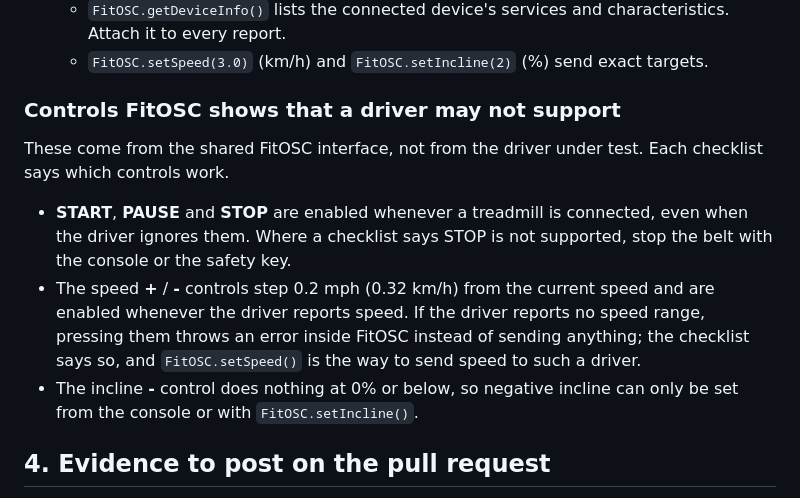
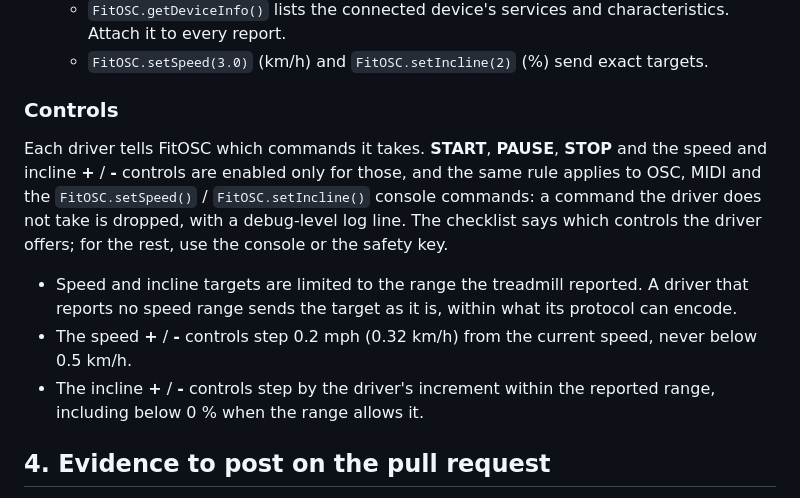
Before and after one commit to Duinrahaic/FitOSC, a Markdown page: docs/driver-validation/README.md, the part around the change. Drawn GitHub-style.

Commit message:
Describe the controls the KingSmith FTMS driver offers
The shared controls now follow each driver's commands and the FTMS parser
no longer shows an unavailable incline as 3276.7 %, so the checklist drops
those limits.

```diff
--- a/docs/driver-validation/README.md
+++ b/docs/driver-validation/README.md
@@ -59,18 +59,18 @@ A failed connection shows its reason under **Currently Connected**, and the log
   - `FitOSC.getDeviceInfo()` lists the connected device's services and characteristics. Attach it to every report.
   - `FitOSC.setSpeed(3.0)` (km/h) and `FitOSC.setIncline(2)` (%) send exact targets.
 
-### Controls FitOSC shows that a driver may not support
+### Controls
 
-These come from the shared FitOSC interface, not from the driver under test. Each checklist says which controls
-work.
+Each driver tells FitOSC which commands it takes. **START**, **PAUSE**, **STOP** and the speed and incline **+** /
+**-** controls are enabled only for those, and the same rule applies to OSC, MIDI and the `FitOSC.setSpeed()` /
+`FitOSC.setIncline()` console commands: a command the driver does not take is dropped, with a debug-level log line.
+The checklist says which controls the driver offers; for the rest, use the console or the safety key.
 
-- **START**, **PAUSE** and **STOP** are enabled whenever a treadmill is connected, even when the driver ignores them.
-  Where a checklist says STOP is not supported, stop the belt with the console or the safety key.
-- The speed **+** / **-** controls step 0.2 mph (0.32 km/h) from the current speed and are enabled whenever the
-  driver reports speed. If the driver reports no speed range, pressing them throws an error inside FitOSC instead of
-  sending anything; the checklist says so, and `FitOSC.setSpeed()` is the way to send speed to such a driver.
-- The incline **-** control does nothing at 0% or below, so negative incline can only be set from the console or with
-  `FitOSC.setIncline()`.
+- Speed and incline targets are limited to the range the treadmill reported. A driver that reports no speed range
+  sends the target as it is, within what its protocol can encode.
+- The speed **+** / **-** controls step 0.2 mph (0.32 km/h) from the current speed, never below 0.5 km/h.
+- The incline **+** / **-** controls step by the driver's increment within the reported range, including below 0 %
+  when the range allows it.
 
 ## 4. Evidence to post on the pull request
 
```
Also changed, not shown: docs/driver-validation/kingsmith-ftms.md (+3 -4 lines).
